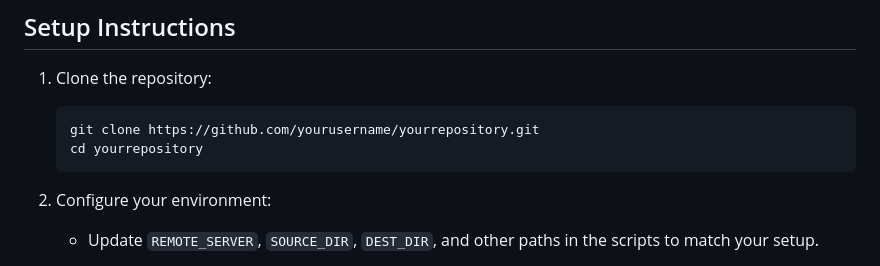
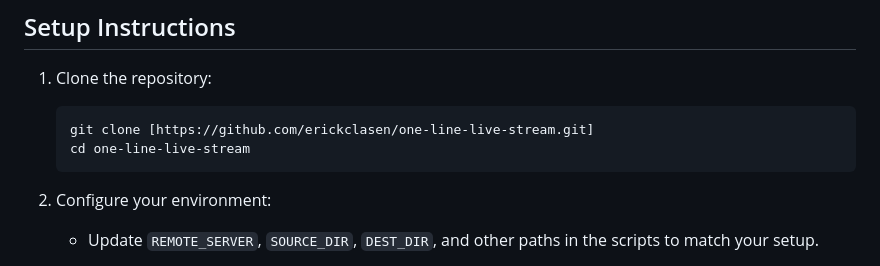
Before and after one commit to erickclasen/one-line-live-stream, a Markdown page: README.md, the part around the change. GitHub-like rendering.

Commit message:
Update README.md correct git url

````diff
--- a/README.md
+++ b/README.md
@@ -51,8 +51,8 @@ This repository contains scripts and configuration files to set up and manage li
 ## Setup Instructions
 1. Clone the repository:
    ```bash
-   git clone https://github.com/yourusername/yourrepository.git
-   cd yourrepository
+   git clone [https://github.com/erickclasen/one-line-live-stream.git]
+   cd one-line-live-stream
    ```
 
 2. Configure your environment:
````
